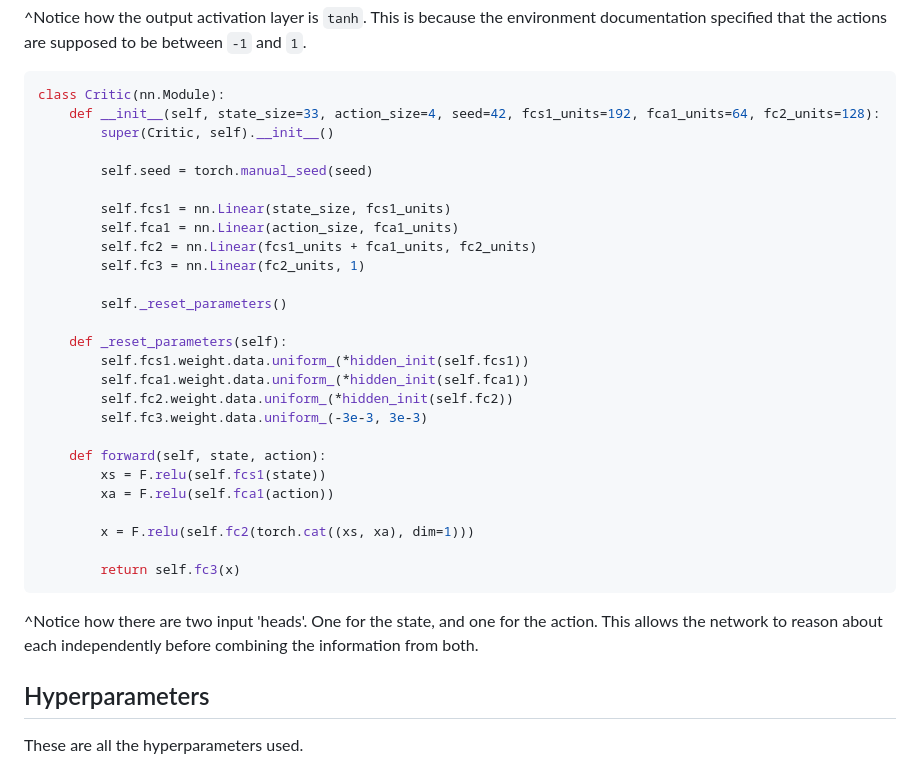
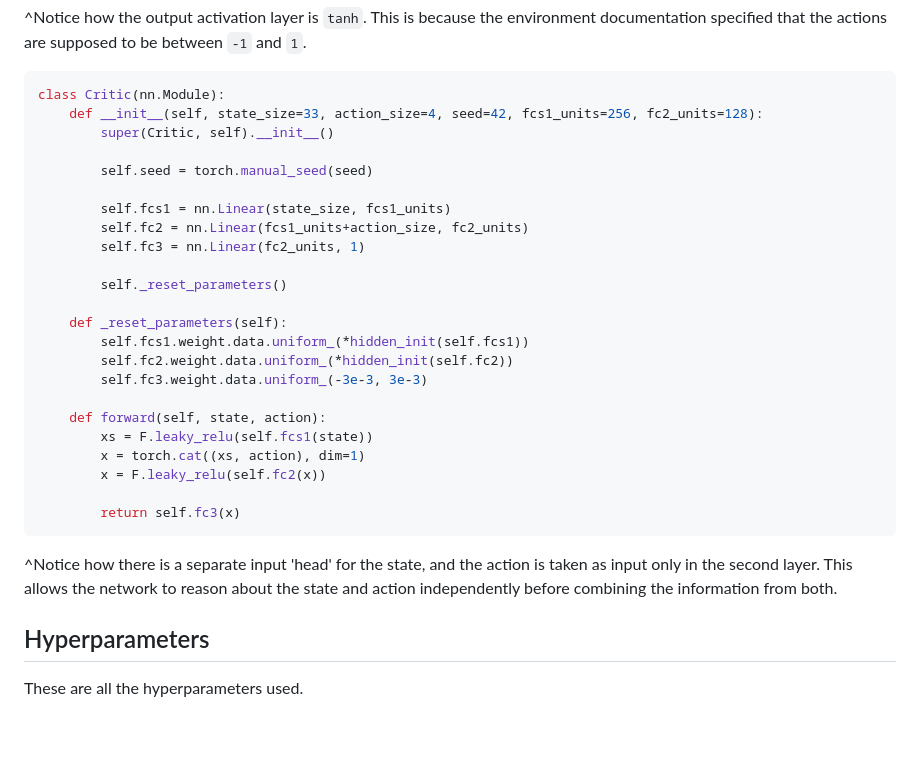
Before and after one commit to RishabhMalviya/udacity-drlnd-p2, a Markdown page: Report.md, the part around the change. Rendered like a GitHub page; blank space fills up the shorter version.

Commit message:
correct critic arch in report

````diff
--- a/Report.md
+++ b/Report.md
@@ -62,33 +62,30 @@ class Actor(nn.Module):
 
 ```python
 class Critic(nn.Module):
-    def __init__(self, state_size=33, action_size=4, seed=42, fcs1_units=192, fca1_units=64, fc2_units=128):
+    def __init__(self, state_size=33, action_size=4, seed=42, fcs1_units=256, fc2_units=128):
         super(Critic, self).__init__()
 
         self.seed = torch.manual_seed(seed)
 
         self.fcs1 = nn.Linear(state_size, fcs1_units)
-        self.fca1 = nn.Linear(action_size, fca1_units)
-        self.fc2 = nn.Linear(fcs1_units + fca1_units, fc2_units)
+        self.fc2 = nn.Linear(fcs1_units+action_size, fc2_units)
         self.fc3 = nn.Linear(fc2_units, 1)
 
         self._reset_parameters()
 
     def _reset_parameters(self):
         self.fcs1.weight.data.uniform_(*hidden_init(self.fcs1))
-        self.fca1.weight.data.uniform_(*hidden_init(self.fca1))
         self.fc2.weight.data.uniform_(*hidden_init(self.fc2))
         self.fc3.weight.data.uniform_(-3e-3, 3e-3)
 
     def forward(self, state, action):
-        xs = F.relu(self.fcs1(state))
-        xa = F.relu(self.fca1(action))
-
-        x = F.relu(self.fc2(torch.cat((xs, xa), dim=1)))
+        xs = F.leaky_relu(self.fcs1(state))
+        x = torch.cat((xs, action), dim=1)
+        x = F.leaky_relu(self.fc2(x))
 
         return self.fc3(x)
 ```
-^Notice how there are two input 'heads'. One for the state, and one for the action. This allows the network to reason about each independently before combining the information from both.
+^Notice how there is a separate input 'head' for the state, and the action is taken as input only in the second layer. This allows the network to reason about the state and action independently before combining the information from both.
 
 ## Hyperparameters
 These are all the hyperparameters used.
````
